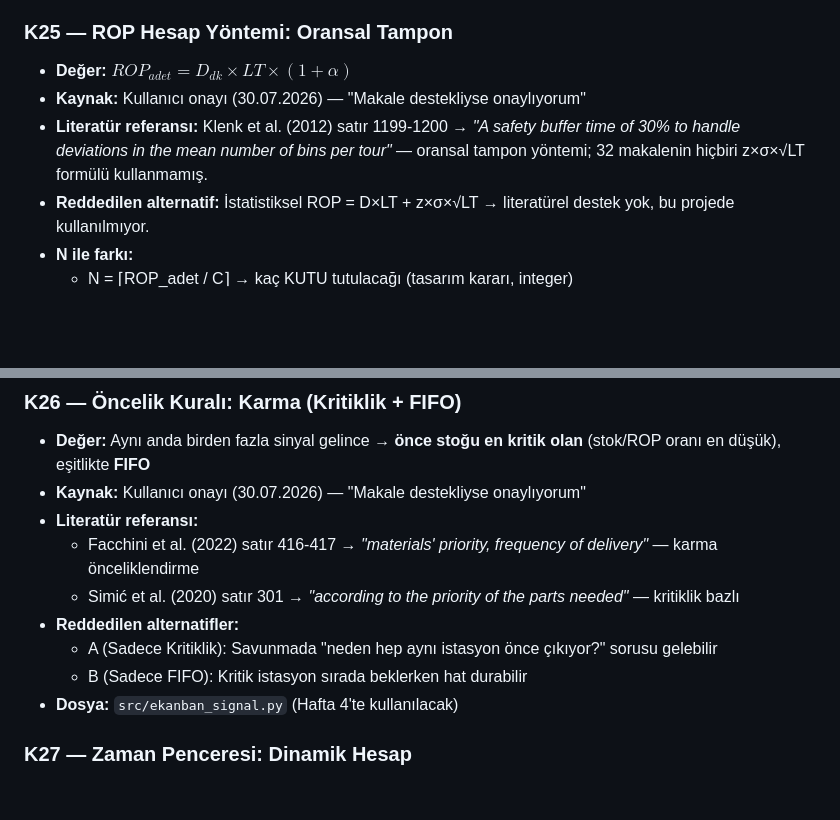
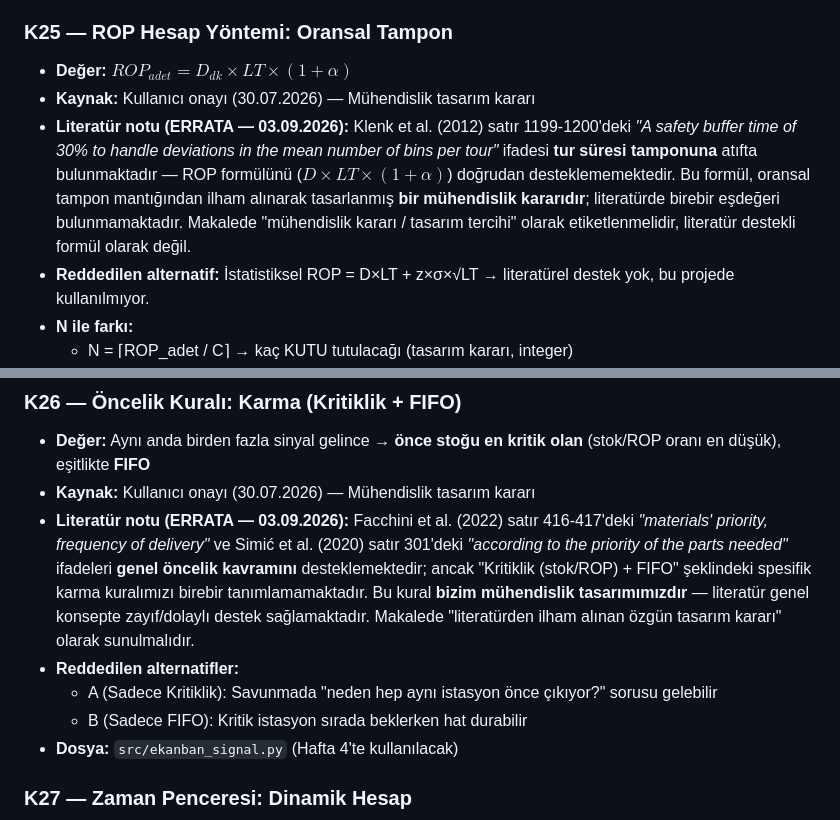
Before and after one commit to ahmetmuratbilir/dynamic-milk-run, a Markdown page: docs/karar_gunlugu.md, 2 parts joined by grey strips. Rendered like a GitHub page; blank space fills up the shorter version.

Commit message:
fix(errata): K25 ve K26 yanlis literatür atfi duzeltildi — ROP formulü mühendislik karari, Kritiklik+FIFO özgün tasarim olarak yeniden etiketlendi (03.09.2026)

```diff
--- a/docs/karar_gunlugu.md
+++ b/docs/karar_gunlugu.md
@@ -214,8 +214,8 @@
 
 ### K25 — ROP Hesap Yöntemi: Oransal Tampon
 - **Değer:** $ROP_{adet} = D_{dk} \times LT \times (1 + \alpha)$
-- **Kaynak:** Kullanıcı onayı (30.07.2026) — "Makale destekliyse onaylıyorum"
-- **Literatür referansı:** Klenk et al. (2012) satır 1199-1200 → *"A safety buffer time of 30% to handle deviations in the mean number of bins per tour"* — oransal tampon yöntemi; 32 makalenin hiçbiri z×σ×√LT formülü kullanmamış.
+- **Kaynak:** Kullanıcı onayı (30.07.2026) — Mühendislik tasarım kararı
+- **Literatür notu (ERRATA — 03.09.2026):** Klenk et al. (2012) satır 1199-1200'deki *"A safety buffer time of 30% to handle deviations in the mean number of bins per tour"* ifadesi **tur süresi tamponuna** atıfta bulunmaktadır — ROP formülünü ($D \times LT \times (1+\alpha)$) doğrudan desteklememektedir. Bu formül, oransal tampon mantığından ilham alınarak tasarlanmış **bir mühendislik kararıdır**; literatürde birebir eşdeğeri bulunmamaktadır. Makalede "mühendislik kararı / tasarım tercihi" olarak etiketlenmelidir, literatür destekli formül olarak değil.
 - **Reddedilen alternatif:** İstatistiksel ROP = D×LT + z×σ×√LT → literatürel destek yok, bu projede kullanılmıyor.
 - **N ile farkı:**
   - N = ⌈ROP_adet / C⌉ → kaç KUTU tutulacağı (tasarım kararı, integer)
@@ -228,14 +228,13 @@
 
 ### K26 — Öncelik Kuralı: Karma (Kritiklik + FIFO)
 - **Değer:** Aynı anda birden fazla sinyal gelince → **önce stoğu en kritik olan** (stok/ROP oranı en düşük), eşitlikte **FIFO**
-- **Kaynak:** Kullanıcı onayı (30.07.2026) — "Makale destekliyse onaylıyorum"
-- **Literatür referansı:**
-  - Facchini et al. (2022) satır 416-417 → *"materials' priority, frequency of delivery"* — karma önceliklendirme
-  - Simić et al. (2020) satır 301 → *"according to the priority of the parts needed"* — kritiklik bazlı
+- **Kaynak:** Kullanıcı onayı (30.07.2026) — Mühendislik tasarım kararı
+- **Literatür notu (ERRATA — 03.09.2026):** Facchini et al. (2022) satır 416-417'deki *"materials' priority, frequency of delivery"* ve Simić et al. (2020) satır 301'deki *"according to the priority of the parts needed"* ifadeleri **genel öncelik kavramını** desteklemektedir; ancak "Kritiklik (stok/ROP) + FIFO" şeklindeki spesifik karma kuralımızı birebir tanımlamamaktadır. Bu kural **bizim mühendislik tasarımımızdır** — literatür genel konsepte zayıf/dolaylı destek sağlamaktadır. Makalede "literatürden ilham alınan özgün tasarım kararı" olarak sunulmalıdır.
 - **Reddedilen alternatifler:**
   - A (Sadece Kritiklik): Savunmada "neden hep aynı istasyon önce çıkıyor?" sorusu gelebilir
   - B (Sadece FIFO): Kritik istasyon sırada beklerken hat durabilir
 - **Dosya:** `src/ekanban_signal.py` (Hafta 4'te kullanılacak)
+
 
 ### K27 — Zaman Penceresi: Dinamik Hesap
 - **Değer:** $TW_{bitis} = \min(t_{starvation} - 5, \quad t_{sinyal} + 60)$
```
Also changed, not shown: docs/hafta3_ozet.md (+2 -2 lines).
